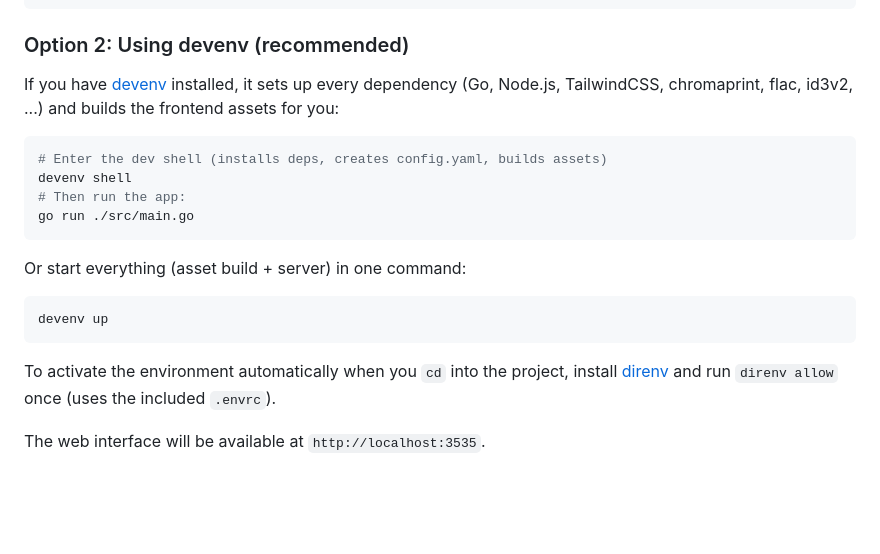
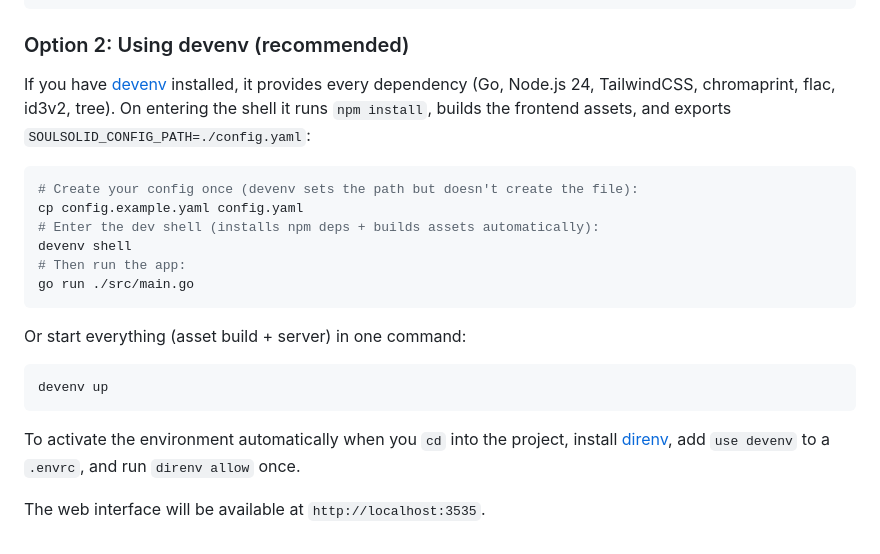
Before and after one commit to contre95/soulsolid, a Markdown page: README.md, the part around the change. GitHub-like rendering; blank space fills up the shorter version.

````diff
--- a/README.md
+++ b/README.md
@@ -89,12 +89,15 @@ go run ./src/main.go
 
 ### Option 2: Using devenv (recommended)
 
-If you have [devenv](https://devenv.sh) installed, it sets up every dependency
-(Go, Node.js, TailwindCSS, chromaprint, flac, id3v2, ...) and builds the
-frontend assets for you:
+If you have [devenv](https://devenv.sh) installed, it provides every dependency
+(Go, Node.js 24, TailwindCSS, chromaprint, flac, id3v2, tree). On entering the
+shell it runs `npm install`, builds the frontend assets, and exports
+`SOULSOLID_CONFIG_PATH=./config.yaml`:
 
 ```bash
-# Enter the dev shell (installs deps, creates config.yaml, builds assets)
+# Create your config once (devenv sets the path but doesn't create the file):
+cp config.example.yaml config.yaml
+# Enter the dev shell (installs npm deps + builds assets automatically):
 devenv shell
 # Then run the app:
 go run ./src/main.go
@@ -107,7 +110,7 @@ devenv up
 ```
 
 To activate the environment automatically when you `cd` into the project,
-install [direnv](https://direnv.net/) and run `direnv allow` once (uses the
-included `.envrc`).
+install [direnv](https://direnv.net/), add `use devenv` to a `.envrc`, and run
+`direnv allow` once.
 
 The web interface will be available at `http://localhost:3535`.
````
